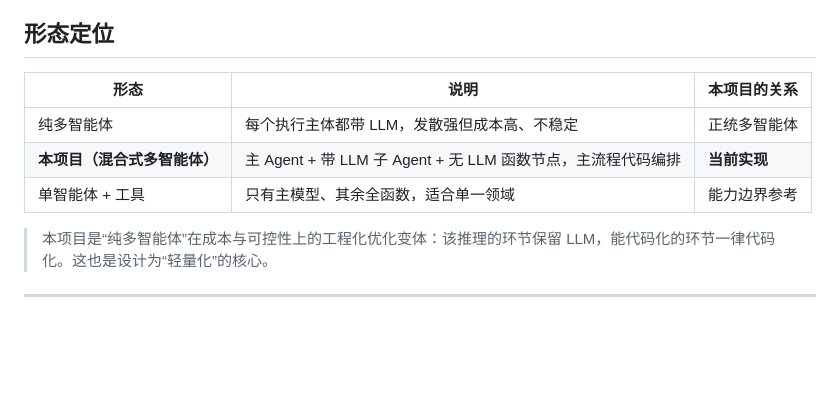
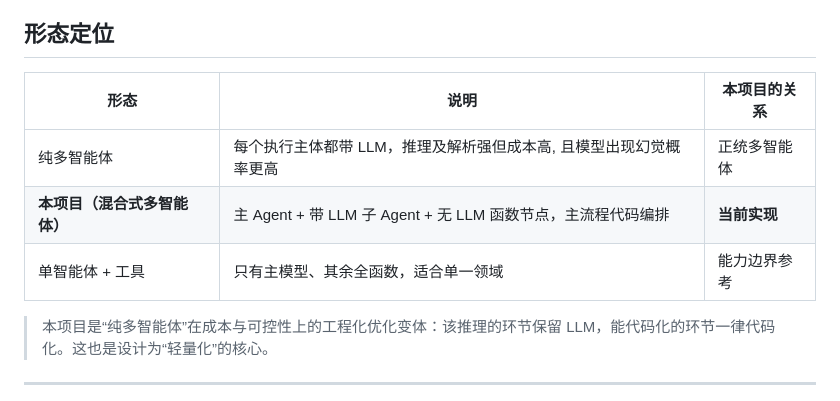
Before and after one commit to wu-yson/rag_multi_agent_v2, a Markdown page: README.md, the part around the change. GitHub-like rendering; blank space fills up the shorter version.

Commit message:
优化代码

```diff
--- a/README.md
+++ b/README.md
@@ -25,11 +25,11 @@
 
 ## 形态定位
 
-| 形态 | 说明 | 本项目的关系   |
-|---|---|----------|
-| 纯多智能体 | 每个执行主体都带 LLM，发散强但成本高、不稳定 | 正统多智能体   |
+| 形态 | 说明                                           | 本项目的关系   |
+|---|----------------------------------------------|----------|
+| 纯多智能体 | 每个执行主体都带 LLM，推理及解析强但成本高, 且模型出现幻觉概率更高         | 正统多智能体   |
 | **本项目（混合式多智能体）** | 主 Agent + 带 LLM 子 Agent + 无 LLM 函数节点，主流程代码编排 | **当前实现** |
-| 单智能体 + 工具 | 只有主模型、其余全函数，适合单一领域 | 能力边界参考   |
+| 单智能体 + 工具 | 只有主模型、其余全函数，适合单一领域                           | 能力边界参考   |
 
 > 本项目是“纯多智能体”在成本与可控性上的工程化优化变体：该推理的环节保留 LLM，能代码化的环节一律代码化。这也是设计为“轻量化”的核心。
 
```
